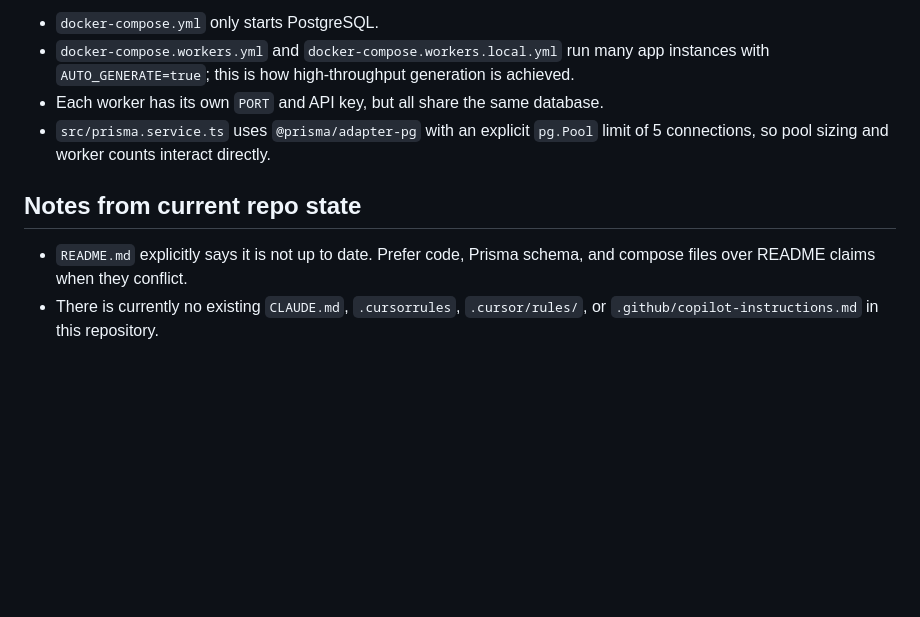
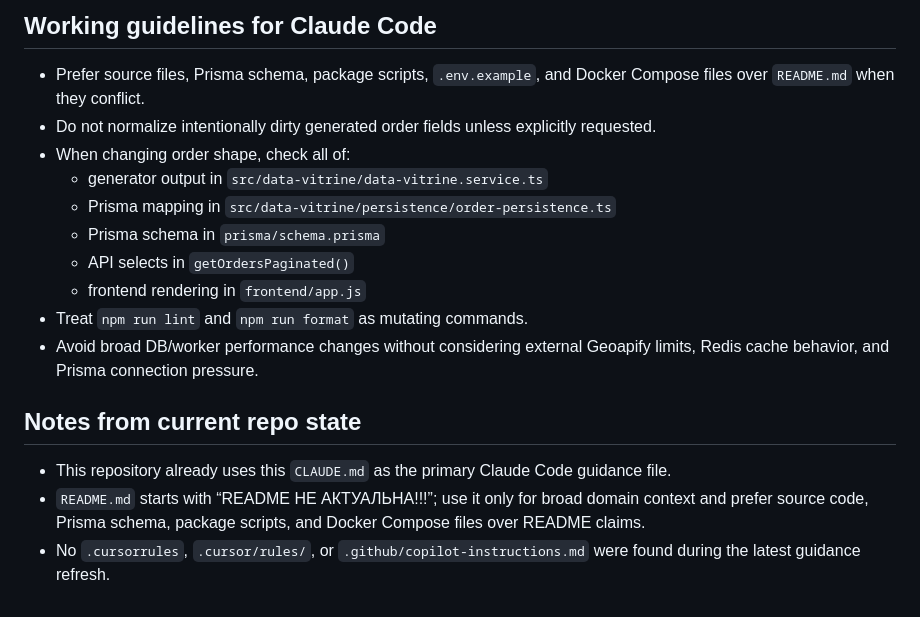
Before and after one commit to Don4ara/Big_data_service, a Markdown page: CLAUDE.md, the part around one of its changes. Drawn GitHub-style; blank space fills up the shorter version.

```diff
--- a/CLAUDE.md
+++ b/CLAUDE.md
@@ -92,10 +121,19 @@ If backend ports or route behavior change, the dashboard may need manual updates
 
-- `docker-compose.yml` only starts PostgreSQL.
-- `docker-compose.workers.yml` and `docker-compose.workers.local.yml` run many app instances with `AUTO_GENERATE=true`; this is how high-throughput generation is achieved.
-- Each worker has its own `PORT` and API key, but all share the same database.
-- `src/prisma.service.ts` uses `@prisma/adapter-pg` with an explicit `pg.Pool` limit of 5 connections, so pool sizing and worker counts interact directly.
+## Working guidelines for Claude Code
+
+- Prefer source files, Prisma schema, package scripts, `.env.example`, and Docker Compose files over `README.md` when they conflict.
+- Do not normalize intentionally dirty generated order fields unless explicitly requested.
+- When changing order shape, check all of:
+  - generator output in `src/data-vitrine/data-vitrine.service.ts`
+  - Prisma mapping in `src/data-vitrine/persistence/order-persistence.ts`
+  - Prisma schema in `prisma/schema.prisma`
+  - API selects in `getOrdersPaginated()`
+  - frontend rendering in `frontend/app.js`
+- Treat `npm run lint` and `npm run format` as mutating commands.
+- Avoid broad DB/worker performance changes without considering external Geoapify limits, Redis cache behavior, and Prisma connection pressure.
 
 ## Notes from current repo state
 
-- `README.md` explicitly says it is not up to date. Prefer code, Prisma schema, and compose files over README claims when they conflict.
-- There is currently no existing `CLAUDE.md`, `.cursorrules`, `.cursor/rules/`, or `.github/copilot-instructions.md` in this repository.
+- This repository already uses this `CLAUDE.md` as the primary Claude Code guidance file.
+- `README.md` starts with “README НЕ АКТУАЛЬНА!!!”; use it only for broad domain context and prefer source code, Prisma schema, package scripts, and Docker Compose files over README claims.
+- No `.cursorrules`, `.cursor/rules/`, or `.github/copilot-instructions.md` were found during the latest guidance refresh.
```
Also changed, not shown: other parts of CLAUDE.md (+76 -47 lines).
